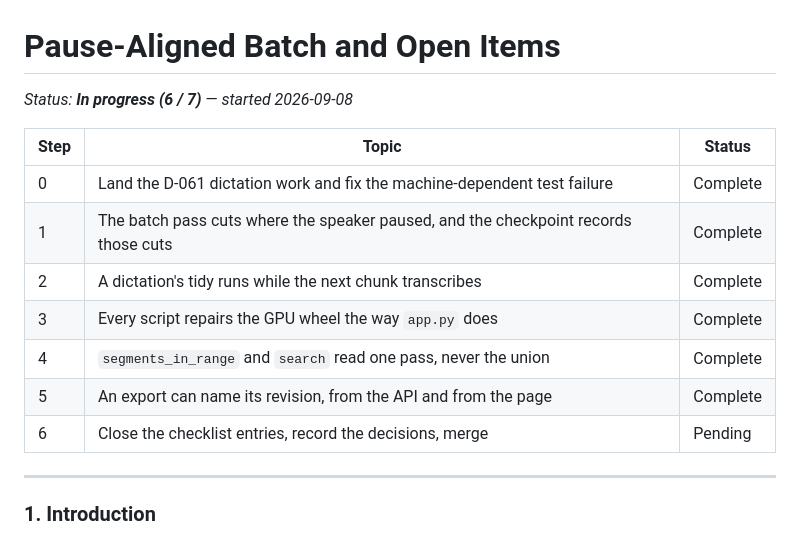
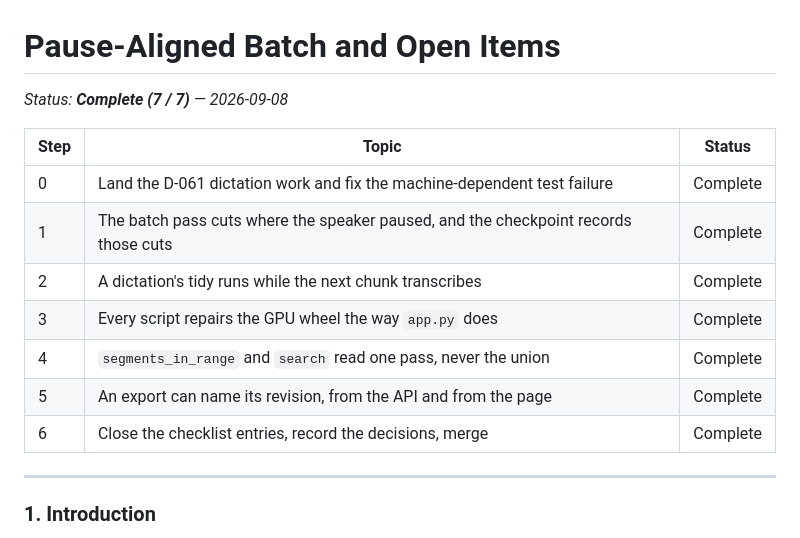
Before and after one commit to brendondgr/Loud-Radish, a Markdown page: docs/plans/pause-aligned-batch-and-open-items.md, the part around the change. Drawn GitHub-style.

```diff
--- a/docs/plans/pause-aligned-batch-and-open-items.md
+++ b/docs/plans/pause-aligned-batch-and-open-items.md
@@ -1,6 +1,6 @@
 # Pause-Aligned Batch and Open Items
 
-*Status: **In progress (6 / 7)** — started 2026-09-08*
+*Status: **Complete (7 / 7)** — 2026-09-08*
 
 | Step | Topic | Status |
 |---|---|---|
@@ -10,7 +10,7 @@
 | 3 | Every script repairs the GPU wheel the way `app.py` does | Complete |
 | 4 | `segments_in_range` and `search` read one pass, never the union | Complete |
 | 5 | An export can name its revision, from the API and from the page | Complete |
-| 6 | Close the checklist entries, record the decisions, merge | Pending |
+| 6 | Close the checklist entries, record the decisions, merge | Complete |
 
 ---
 
```
Also changed, not shown: docs/documentation.md (+2 -0 lines), docs/plans/README.md (+1 -1 lines).
